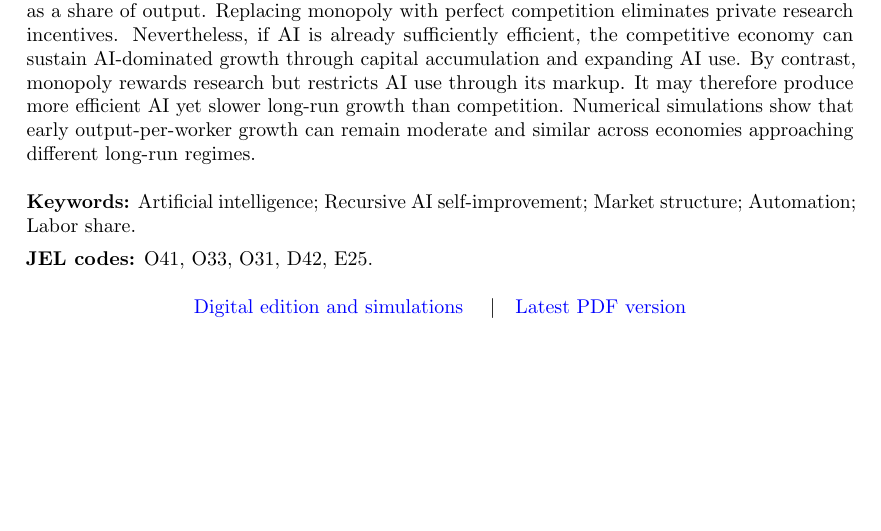
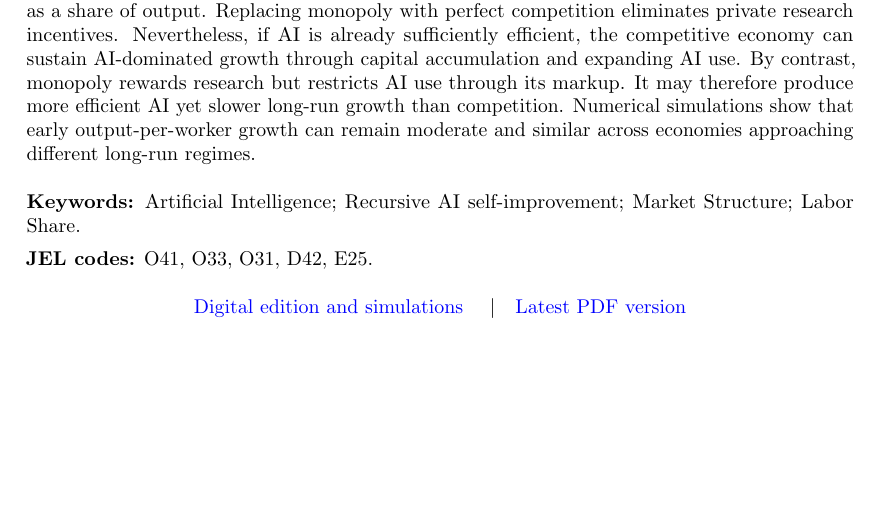
Before and after one commit to oliverpardo1979/ai-growth-and-labor, a LaTeX paper (main_rewrite.tex): part of page 1 of 78, cut so that both start at the same text. Compiled offline with pdfLaTeX.

Commit message:
Small changes

```diff
--- a/main_rewrite.tex
+++ b/main_rewrite.tex
@@ -138,8 +138,8 @@ moderate and similar across economies approaching different long-run regimes.
 
 \begin{quote}
 \small
-\noindent\textbf{Keywords:} Artificial intelligence; Recursive AI self-improvement;
-Market structure; Automation; Labor share.
+\noindent\textbf{Keywords:} Artificial Intelligence; Recursive AI self-improvement;
+Market Structure; Labor Share.
 
 \noindent\textbf{JEL codes:} O41, O33, O31, D42, E25.
 \end{quote}
```
